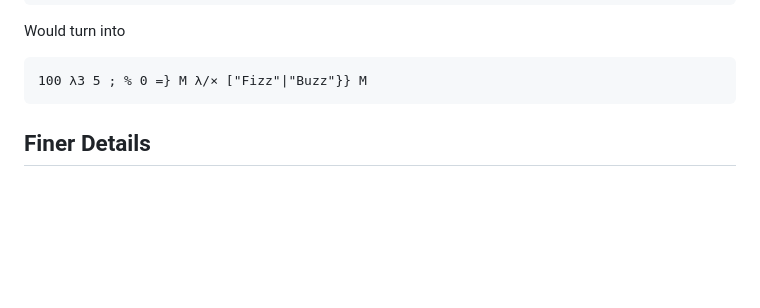
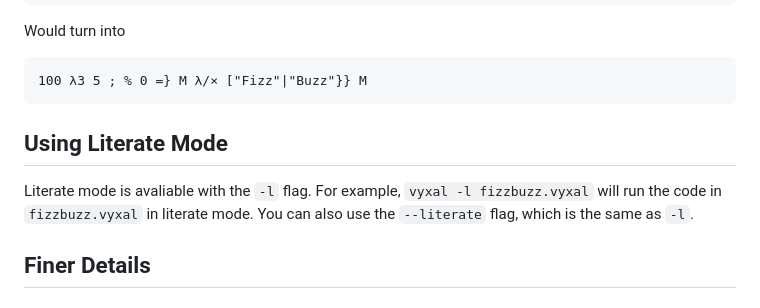
Before and after one commit to Vyxal/Vyxal, a Markdown page: documentation/Literate Mode.md, the part around the change. Drawn GitHub-style; blank space fills up the shorter version.

````diff
--- a/documentation/Literate Mode.md
+++ b/documentation/Literate Mode.md
@@ -20,6 +20,12 @@ Would turn into
 ```
 100 λ3 5 ; % 0 =} M λ/× ["Fizz"|"Buzz"}} M
 ```
+
+## Using Literate Mode
+
+Literate mode is avaliable with the `-l` flag. For example, `vyxal -l fizzbuzz.vyxal` will run the code
+in `fizzbuzz.vyxal` in literate mode. You can also use the `--literate` flag, which is the same as
+`-l`.
 
 ## Finer Details
 
````
